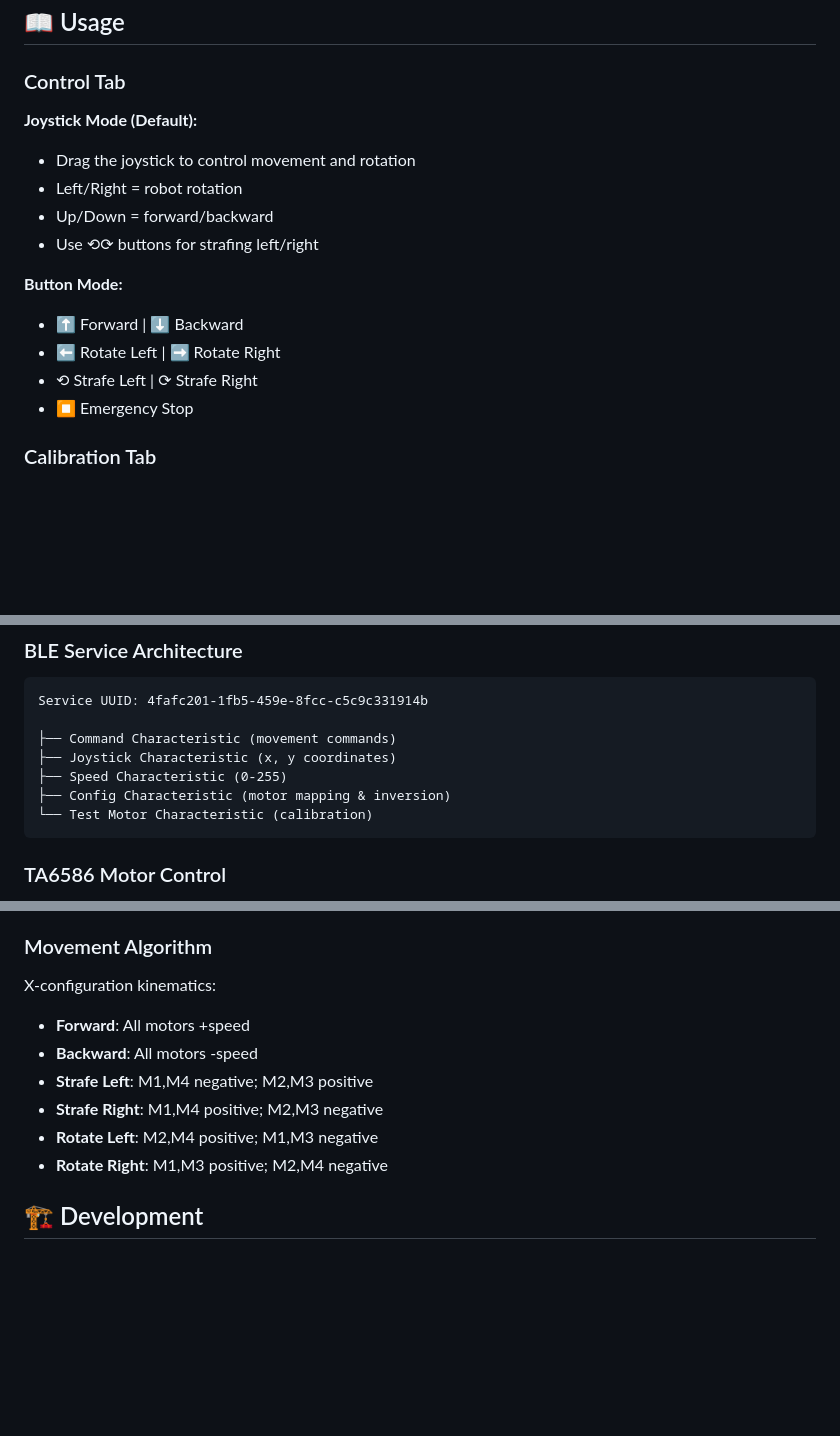
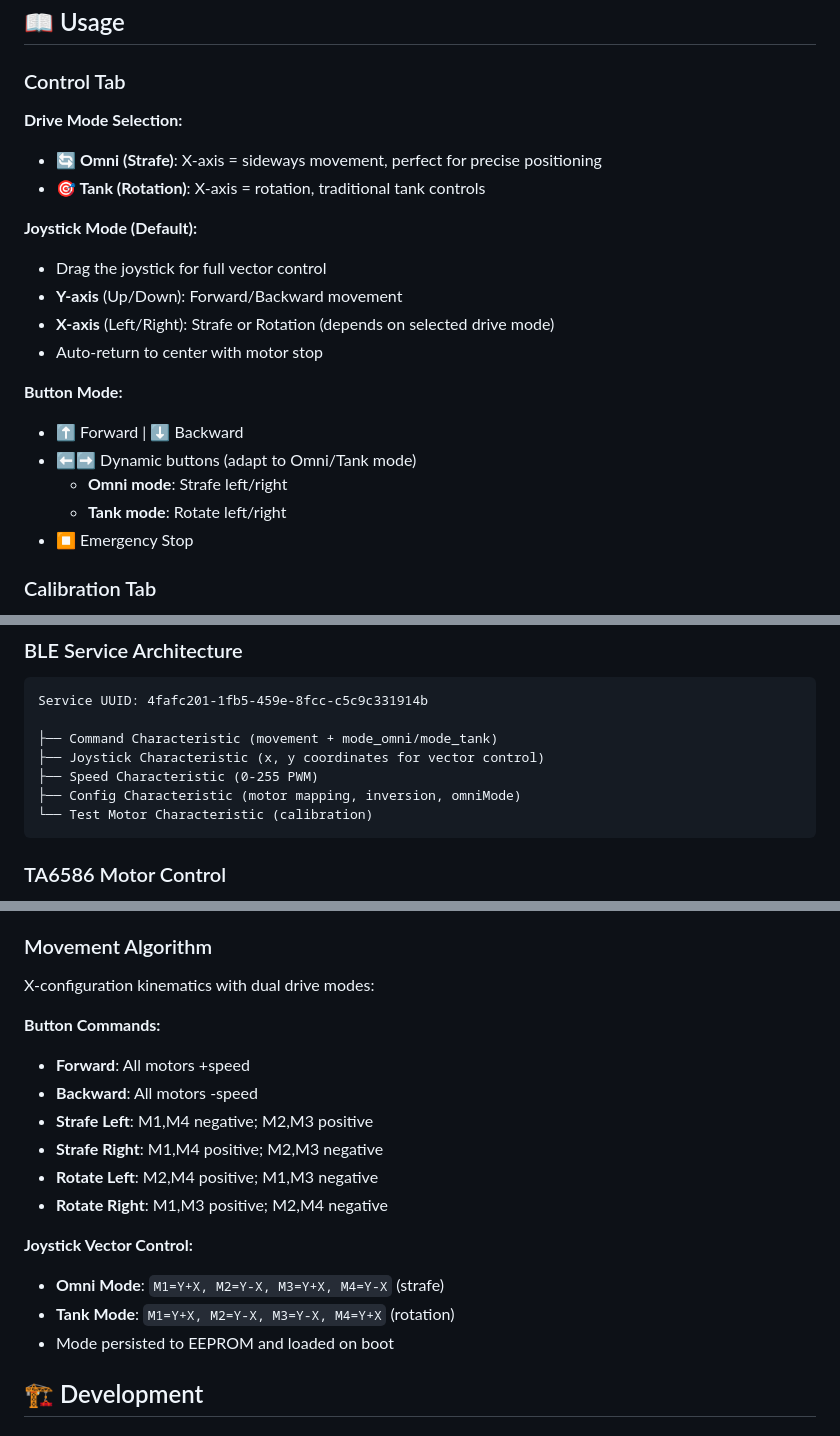
Before and after one commit to diaskabdualiev/omni4WD, a Markdown page: README.md, 3 parts joined by grey strips. Rendered like a GitHub page; blank space fills up the shorter version.

````diff
--- a/README.md
+++ b/README.md
@@ -88,16 +90,21 @@ pio device monitor
 
 ### Control Tab
 
+**Drive Mode Selection:**
+- **🔄 Omni (Strafe)**: X-axis = sideways movement, perfect for precise positioning
+- **🎯 Tank (Rotation)**: X-axis = rotation, traditional tank controls
+
 **Joystick Mode (Default):**
-- Drag the joystick to control movement and rotation
-- Left/Right = robot rotation
-- Up/Down = forward/backward
-- Use ⟲⟳ buttons for strafing left/right
+- Drag the joystick for full vector control
+- **Y-axis** (Up/Down): Forward/Backward movement
+- **X-axis** (Left/Right): Strafe or Rotation (depends on selected drive mode)
+- Auto-return to center with motor stop
 
 **Button Mode:**
 - ⬆️ Forward | ⬇️ Backward
-- ⬅️ Rotate Left | ➡️ Rotate Right
-- ⟲ Strafe Left | ⟳ Strafe Right
+- ⬅️➡️ Dynamic buttons (adapt to Omni/Tank mode)
+  - **Omni mode**: Strafe left/right
+  - **Tank mode**: Rotate left/right
 - ⏹️ Emergency Stop
 
 ### Calibration Tab
@@ -114,10 +121,10 @@ pio device monitor
 ```
 Service UUID: 4fafc201-1fb5-459e-8fcc-c5c9c331914b
 
-├── Command Characteristic (movement commands)
-├── Joystick Characteristic (x, y coordinates)
-├── Speed Characteristic (0-255)
-├── Config Characteristic (motor mapping & inversion)
+├── Command Characteristic (movement + mode_omni/mode_tank)
+├── Joystick Characteristic (x, y coordinates for vector control)
+├── Speed Characteristic (0-255 PWM)
+├── Config Characteristic (motor mapping, inversion, omniMode)
 └── Test Motor Characteristic (calibration)
 ```
 
@@ -143,14 +150,20 @@ Implemented in `setPhysicalMotor()` at `src/main.cpp:124-171`.
 
 ### Movement Algorithm
 
-X-configuration kinematics:
+X-configuration kinematics with dual drive modes:
 
+**Button Commands:**
 - **Forward**: All motors +speed
 - **Backward**: All motors -speed
 - **Strafe Left**: M1,M4 negative; M2,M3 positive
 - **Strafe Right**: M1,M4 positive; M2,M3 negative
 - **Rotate Left**: M2,M4 positive; M1,M3 negative
 - **Rotate Right**: M1,M3 positive; M2,M4 negative
+
+**Joystick Vector Control:**
+- **Omni Mode**: `M1=Y+X, M2=Y-X, M3=Y+X, M4=Y-X` (strafe)
+- **Tank Mode**: `M1=Y+X, M2=Y-X, M3=Y-X, M4=Y+X` (rotation)
+- Mode persisted to EEPROM and loaded on boot
 
 ## 🏗️ Development
 
````
Also changed, not shown: other parts of README.md (+3 -1 lines), CLAUDE.md (+38 -7 lines).
